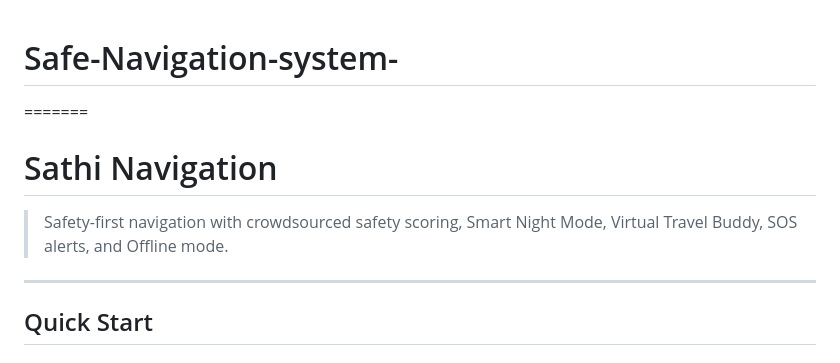
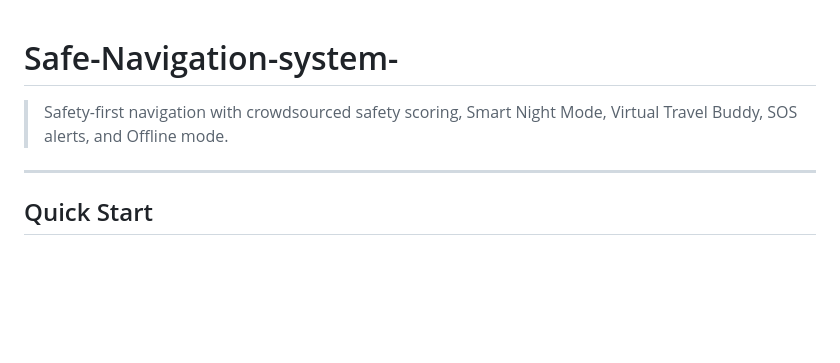
Before and after one commit to adarshaaravvv/Safe-Navigation-system-, a Markdown page: README.md, the part around the change. Drawn GitHub-style; blank space fills up the shorter version.

```diff
--- a/README.md
+++ b/README.md
@@ -1,11 +1,6 @@
 # Safe-Navigation-system-
-=======
-# Sathi Navigation
-
 > Safety-first navigation with crowdsourced safety scoring, Smart Night Mode, Virtual Travel Buddy, SOS alerts, and Offline mode.
-
 ---
-
 ## Quick Start
 
 ### Open the Frontend
```
